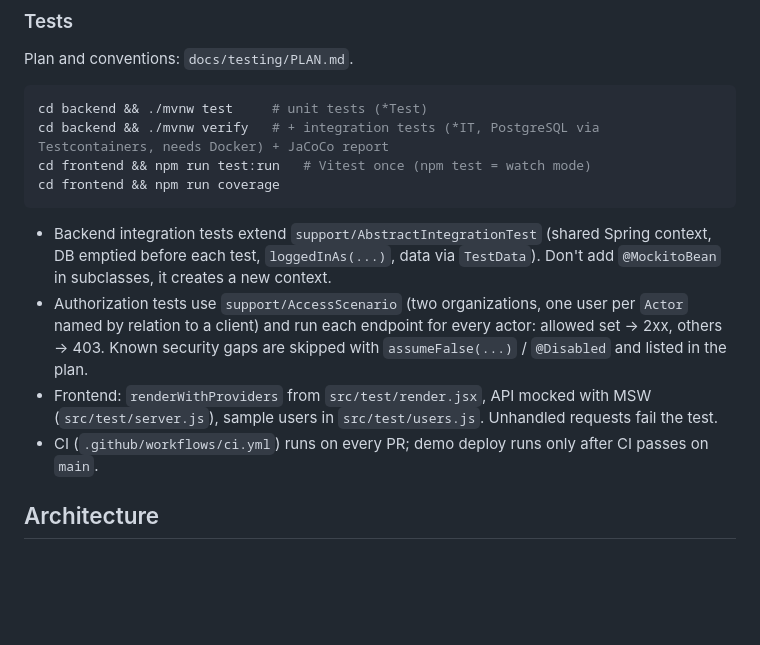
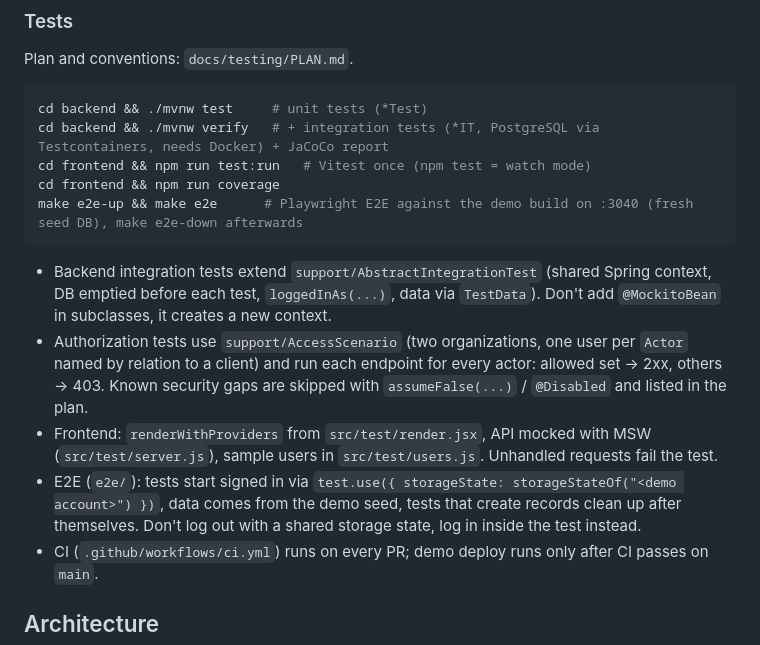
Before and after one commit to michroucka/CareTracker, a Markdown page: .claude/CLAUDE.md, the part around the change. Drawn GitHub-style; blank space fills up the shorter version.

````diff
--- a/.claude/CLAUDE.md
+++ b/.claude/CLAUDE.md
@@ -58,11 +58,13 @@ cd backend && ./mvnw test     # unit tests (*Test)
 cd backend && ./mvnw verify   # + integration tests (*IT, PostgreSQL via Testcontainers, needs Docker) + JaCoCo report
 cd frontend && npm run test:run   # Vitest once (npm test = watch mode)
 cd frontend && npm run coverage
+make e2e-up && make e2e      # Playwright E2E against the demo build on :3040 (fresh seed DB), make e2e-down afterwards
 ```
 
 - Backend integration tests extend `support/AbstractIntegrationTest` (shared Spring context, DB emptied before each test, `loggedInAs(...)`, data via `TestData`). Don't add `@MockitoBean` in subclasses, it creates a new context.
 - Authorization tests use `support/AccessScenario` (two organizations, one user per `Actor` named by relation to a client) and run each endpoint for every actor: allowed set → 2xx, others → 403. Known security gaps are skipped with `assumeFalse(...)` / `@Disabled` and listed in the plan.
 - Frontend: `renderWithProviders` from `src/test/render.jsx`, API mocked with MSW (`src/test/server.js`), sample users in `src/test/users.js`. Unhandled requests fail the test.
+- E2E (`e2e/`): tests start signed in via `test.use({ storageState: storageStateOf("<demo account>") })`, data comes from the demo seed, tests that create records clean up after themselves. Don't log out with a shared storage state, log in inside the test instead.
 - CI (`.github/workflows/ci.yml`) runs on every PR; demo deploy runs only after CI passes on `main`.
 
 ## Architecture
````
Also changed, not shown: docs/testing/PLAN.md (+7 -3 lines).
